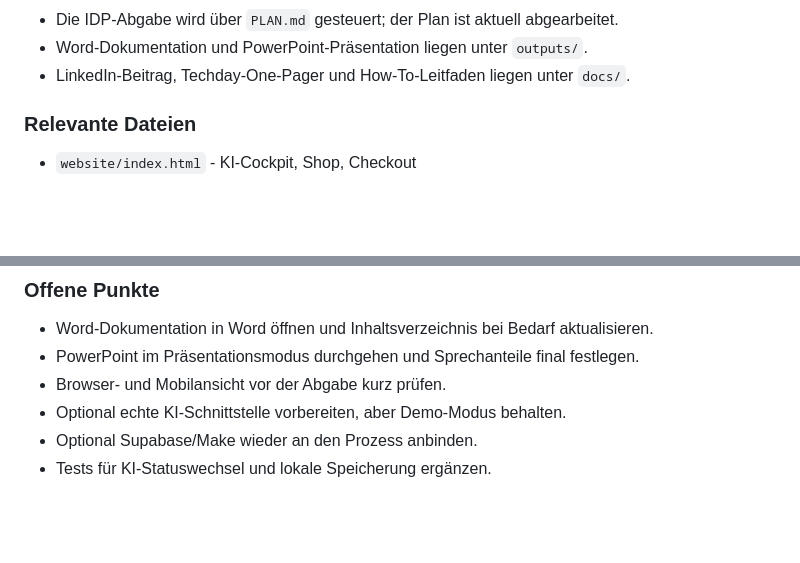
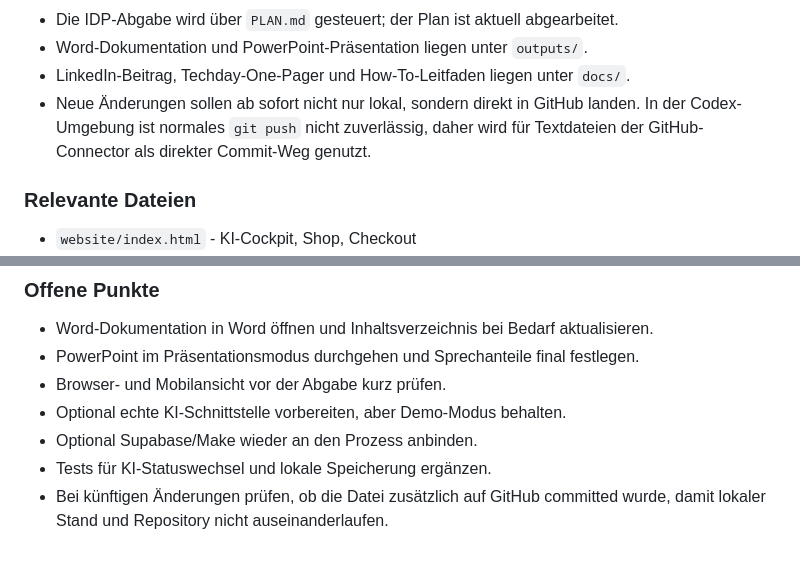
Before and after one commit to HamidK193/IDP-KI-im-Unternehmen-, a Markdown page: memory.md, 2 parts joined by grey strips. Rendered like a GitHub page; blank space fills up the shorter version.

Commit message:
Document direct GitHub sync workflow

```diff
--- a/memory.md
+++ b/memory.md
@@ -49,6 +49,9 @@
   abgearbeitet.
 - Word-Dokumentation und PowerPoint-Präsentation liegen unter `outputs/`.
 - LinkedIn-Beitrag, Techday-One-Pager und How-To-Leitfaden liegen unter `docs/`.
+- Neue Änderungen sollen ab sofort nicht nur lokal, sondern direkt in GitHub
+  landen. In der Codex-Umgebung ist normales `git push` nicht zuverlässig, daher
+  wird für Textdateien der GitHub-Connector als direkter Commit-Weg genutzt.
 
 ### Relevante Dateien
 
@@ -76,3 +79,5 @@
 - Optional echte KI-Schnittstelle vorbereiten, aber Demo-Modus behalten.
 - Optional Supabase/Make wieder an den Prozess anbinden.
 - Tests für KI-Statuswechsel und lokale Speicherung ergänzen.
+- Bei künftigen Änderungen prüfen, ob die Datei zusätzlich auf GitHub committed
+  wurde, damit lokaler Stand und Repository nicht auseinanderlaufen.
```
